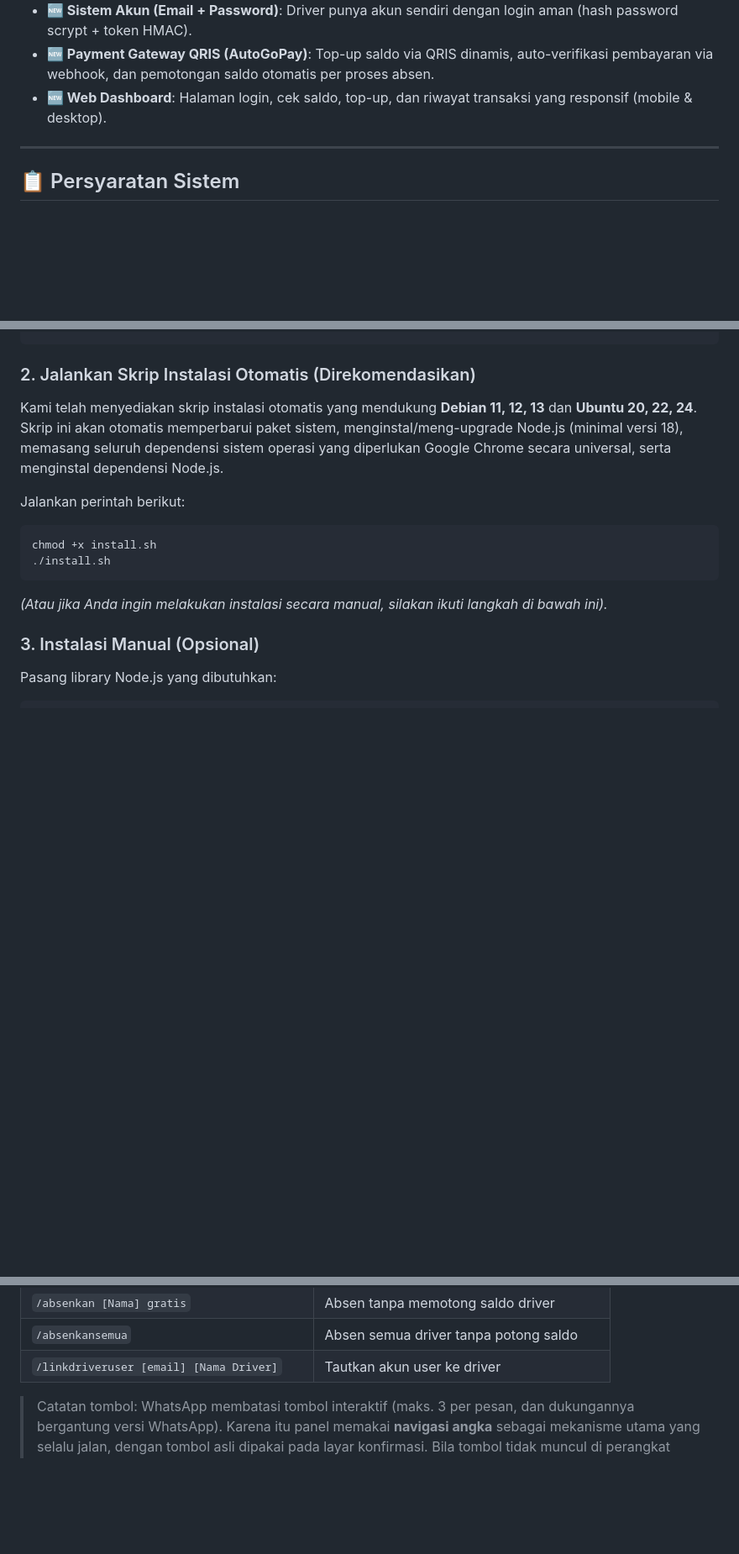
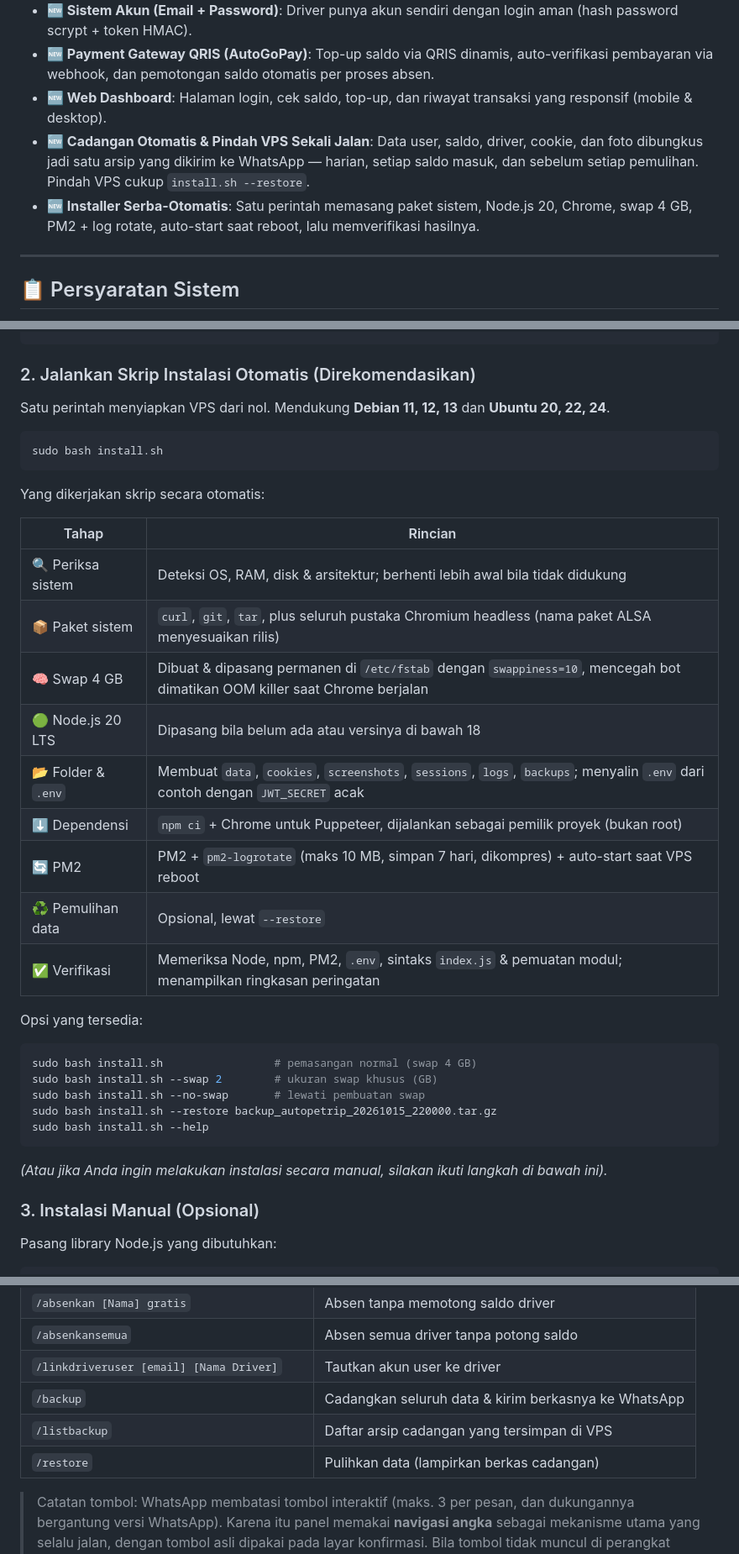
Before and after one commit to ajiputra001/auto-petrip-bot, a Markdown page: README.md, 3 parts joined by grey strips. Shown at 84% size. Drawn GitHub-style; blank space fills up the shorter version.

````diff
--- a/README.md
+++ b/README.md
@@ -14,6 +14,8 @@ Aplikasi WhatsApp Bot pintar untuk mengotomatisasi pengisian Google Form K3 SPX
 * **🆕 Sistem Akun (Email + Password)**: Driver punya akun sendiri dengan login aman (hash password scrypt + token HMAC).
 * **🆕 Payment Gateway QRIS (AutoGoPay)**: Top-up saldo via QRIS dinamis, auto-verifikasi pembayaran via webhook, dan pemotongan saldo otomatis per proses absen.
 * **🆕 Web Dashboard**: Halaman login, cek saldo, top-up, dan riwayat transaksi yang responsif (mobile & desktop).
+* **🆕 Cadangan Otomatis & Pindah VPS Sekali Jalan**: Data user, saldo, driver, cookie, dan foto dibungkus jadi satu arsip yang dikirim ke WhatsApp — harian, setiap saldo masuk, dan sebelum setiap pemulihan. Pindah VPS cukup `install.sh --restore`.
+* **🆕 Installer Serba-Otomatis**: Satu perintah memasang paket sistem, Node.js 20, Chrome, swap 4 GB, PM2 + log rotate, auto-start saat reboot, lalu memverifikasi hasilnya.
 
 ---
 
@@ -35,12 +37,33 @@ cd auto-petrip-bot
 ```
 
 ### 2. Jalankan Skrip Instalasi Otomatis (Direkomendasikan)
-Kami telah menyediakan skrip instalasi otomatis yang mendukung **Debian 11, 12, 13** dan **Ubuntu 20, 22, 24**. Skrip ini akan otomatis memperbarui paket sistem, menginstal/meng-upgrade Node.js (minimal versi 18), memasang seluruh dependensi sistem operasi yang diperlukan Google Chrome secara universal, serta menginstal dependensi Node.js.
+Satu perintah menyiapkan VPS dari nol. Mendukung **Debian 11, 12, 13** dan **Ubuntu 20, 22, 24**.
 
-Jalankan perintah berikut:
 ```bash
-chmod +x install.sh
-./install.sh
+sudo bash install.sh
+```
+
+Yang dikerjakan skrip secara otomatis:
+
+| Tahap | Rincian |
+| --- | --- |
+| 🔍 Periksa sistem | Deteksi OS, RAM, disk & arsitektur; berhenti lebih awal bila tidak didukung |
+| 📦 Paket sistem | `curl`, `git`, `tar`, plus seluruh pustaka Chromium headless (nama paket ALSA menyesuaikan rilis) |
+| 🧠 Swap 4 GB | Dibuat & dipasang permanen di `/etc/fstab` dengan `swappiness=10`, mencegah bot dimatikan OOM killer saat Chrome berjalan |
+| 🟢 Node.js 20 LTS | Dipasang bila belum ada atau versinya di bawah 18 |
+| 📂 Folder & `.env` | Membuat `data`, `cookies`, `screenshots`, `sessions`, `logs`, `backups`; menyalin `.env` dari contoh dengan `JWT_SECRET` acak |
+| ⬇️ Dependensi | `npm ci` + Chrome untuk Puppeteer, dijalankan sebagai pemilik proyek (bukan root) |
+| 🔄 PM2 | PM2 + `pm2-logrotate` (maks 10 MB, simpan 7 hari, dikompres) + auto-start saat VPS reboot |
+| ♻️ Pemulihan data | Opsional, lewat `--restore` |
+| ✅ Verifikasi | Memeriksa Node, npm, PM2, `.env`, sintaks `index.js` & pemuatan modul; menampilkan ringkasan peringatan |
+
+Opsi yang tersedia:
+```bash
+sudo bash install.sh                 # pemasangan normal (swap 4 GB)
+sudo bash install.sh --swap 2        # ukuran swap khusus (GB)
+sudo bash install.sh --no-swap       # lewati pembuatan swap
+sudo bash install.sh --restore backup_autopetrip_20261015_220000.tar.gz
+sudo bash install.sh --help
 ```
 
 *(Atau jika Anda ingin melakukan instalasi secara manual, silakan ikuti langkah di bawah ini).*
@@ -236,6 +259,9 @@ Perintah manual tetap tersedia bila diperlukan:
 | `/absenkan [Nama] gratis` | Absen tanpa memotong saldo driver |
 | `/absenkansemua` | Absen semua driver tanpa potong saldo |
 | `/linkdriveruser [email] [Nama Driver]` | Tautkan akun user ke driver |
+| `/backup` | Cadangkan seluruh data & kirim berkasnya ke WhatsApp |
+| `/listbackup` | Daftar arsip cadangan yang tersimpan di VPS |
+| `/restore` | Pulihkan data (lampirkan berkas cadangan) |
 
 > Catatan tombol: WhatsApp membatasi tombol interaktif (maks. 3 per pesan, dan dukungannya bergantung versi WhatsApp). Karena itu panel memakai **navigasi angka** sebagai mekanisme utama yang selalu jalan, dengan tombol asli dipakai pada layar konfirmasi. Bila tombol tidak muncul di perangkat Anda, sistem otomatis menampilkan versi teks bernomor — fungsinya identik.
 
````
Also changed, not shown: other parts of README.md (+45 -0 lines).
